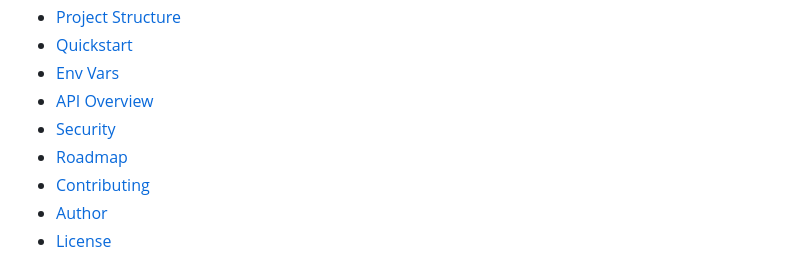
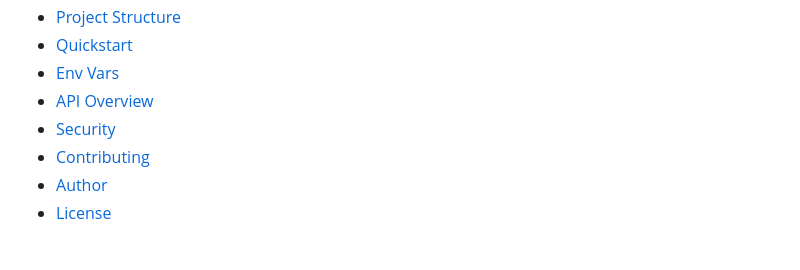
Before and after one commit to rajrounak21/Family-Shield, a Markdown page: README.md, the part around the change. Rendered like a GitHub page.

```diff
--- a/README.md
+++ b/README.md
@@ -30,7 +30,6 @@ FamilyShield is a full-stack family safety app built for one real moment: your p
 - [Env Vars](#-env-vars)
 - [API Overview](#-api-overview)
 - [Security](#-security-notes)
-- [Roadmap](#️-roadmap)
 - [Contributing](#-contributing)
 - [Author](#-author)
 - [License](#-license)
```
